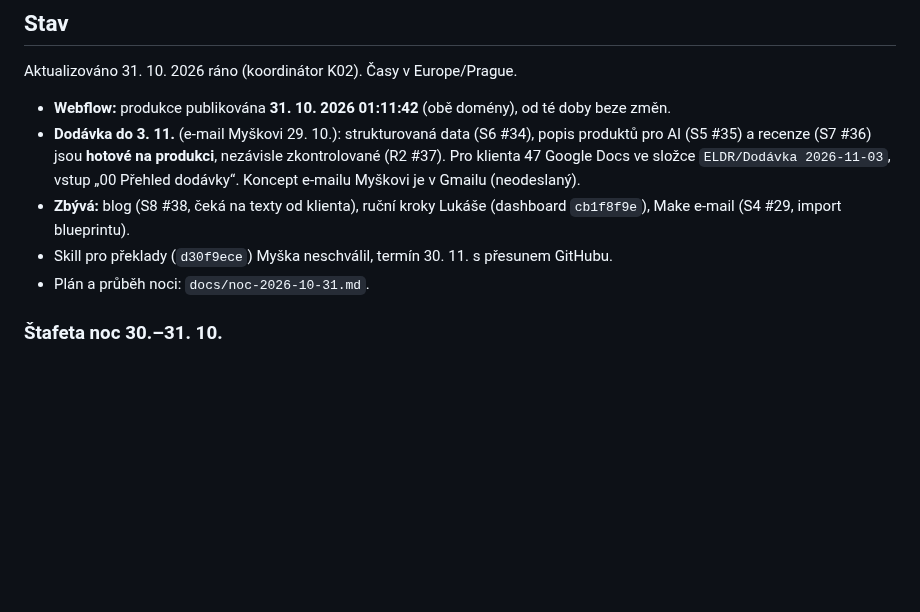
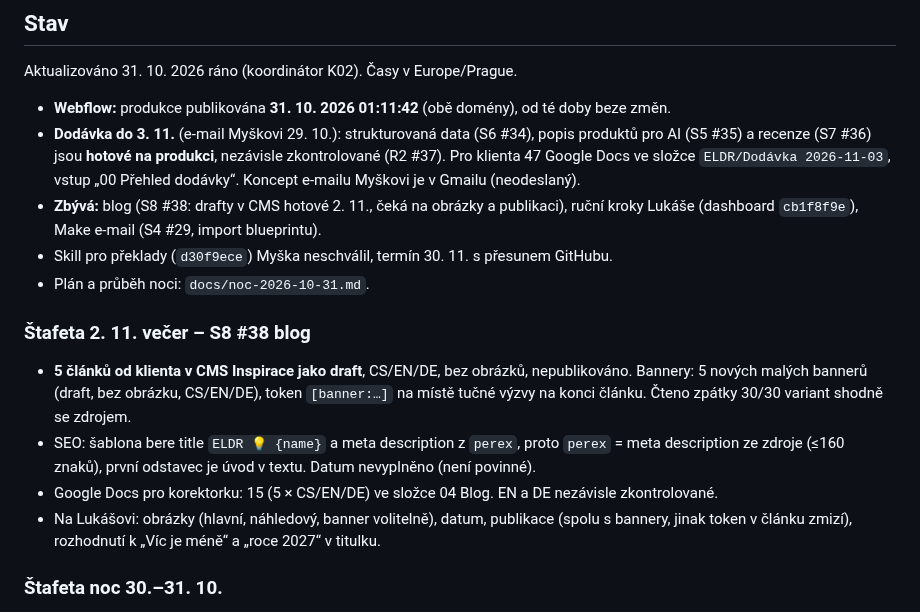
Before and after one commit to lukas-webkit-studio/eldr, a Markdown page: docs/roadmap.md, the part around the change. Rendered like a GitHub page; blank space fills up the shorter version.

Commit message:
S8 #38: blog 2026-11 – stav a rozhodnutí
Co-Authored-By: Claude Opus 5.5 <noreply@anthropic.com>
Claude-Session: https://claude.ai/code/session_01QDd2WdBjEroiZckPYPm6TK

```diff
--- a/docs/roadmap.md
+++ b/docs/roadmap.md
@@ -9,9 +9,16 @@ Aktualizováno 31. 10. 2026 ráno (koordinátor K02). Časy v Europe/Prague.
 
 - **Webflow:** produkce publikována **31. 10. 2026 01:11:42** (obě domény), od té doby beze změn.
 - **Dodávka do 3. 11.** (e-mail Myškovi 29. 10.): strukturovaná data (S6 #34), popis produktů pro AI (S5 #35) a recenze (S7 #36) jsou **hotové na produkci**, nezávisle zkontrolované (R2 #37). Pro klienta 47 Google Docs ve složce `ELDR/Dodávka 2026-11-03`, vstup „00 Přehled dodávky“. Koncept e-mailu Myškovi je v Gmailu (neodeslaný).
-- **Zbývá:** blog (S8 #38, čeká na texty od klienta), ruční kroky Lukáše (dashboard `cb1f8f9e`), Make e-mail (S4 #29, import blueprintu).
+- **Zbývá:** blog (S8 #38: drafty v CMS hotové 2. 11., čeká na obrázky a publikaci), ruční kroky Lukáše (dashboard `cb1f8f9e`), Make e-mail (S4 #29, import blueprintu).
 - Skill pro překlady (`d30f9ece`) Myška neschválil, termín 30. 11. s přesunem GitHubu.
 - Plán a průběh noci: `docs/noc-2026-10-31.md`.
+
+### Štafeta 2. 11. večer – S8 #38 blog
+
+- **5 článků od klienta v CMS Inspirace jako draft**, CS/EN/DE, bez obrázků, nepublikováno. Bannery: 5 nových malých bannerů (draft, bez obrázku, CS/EN/DE), token `[banner:…]` na místě tučné výzvy na konci článku. Čteno zpátky 30/30 variant shodně se zdrojem.
+- SEO: šablona bere title `ELDR 💡 {name}` a meta description z `perex`, proto `perex` = meta description ze zdroje (≤160 znaků), první odstavec je úvod v textu. Datum nevyplněno (není povinné).
+- Google Docs pro korektorku: 15 (5 × CS/EN/DE) ve složce 04 Blog. EN a DE nezávisle zkontrolované.
+- Na Lukášovi: obrázky (hlavní, náhledový, banner volitelně), datum, publikace (spolu s bannery, jinak token v článku zmizí), rozhodnutí k „Víc je méně“ a „roce 2027“ v titulku.
 
 ### Štafeta noc 30.–31. 10.
 
```
Also changed, not shown: docs/decisions.md (+6 -0 lines).
